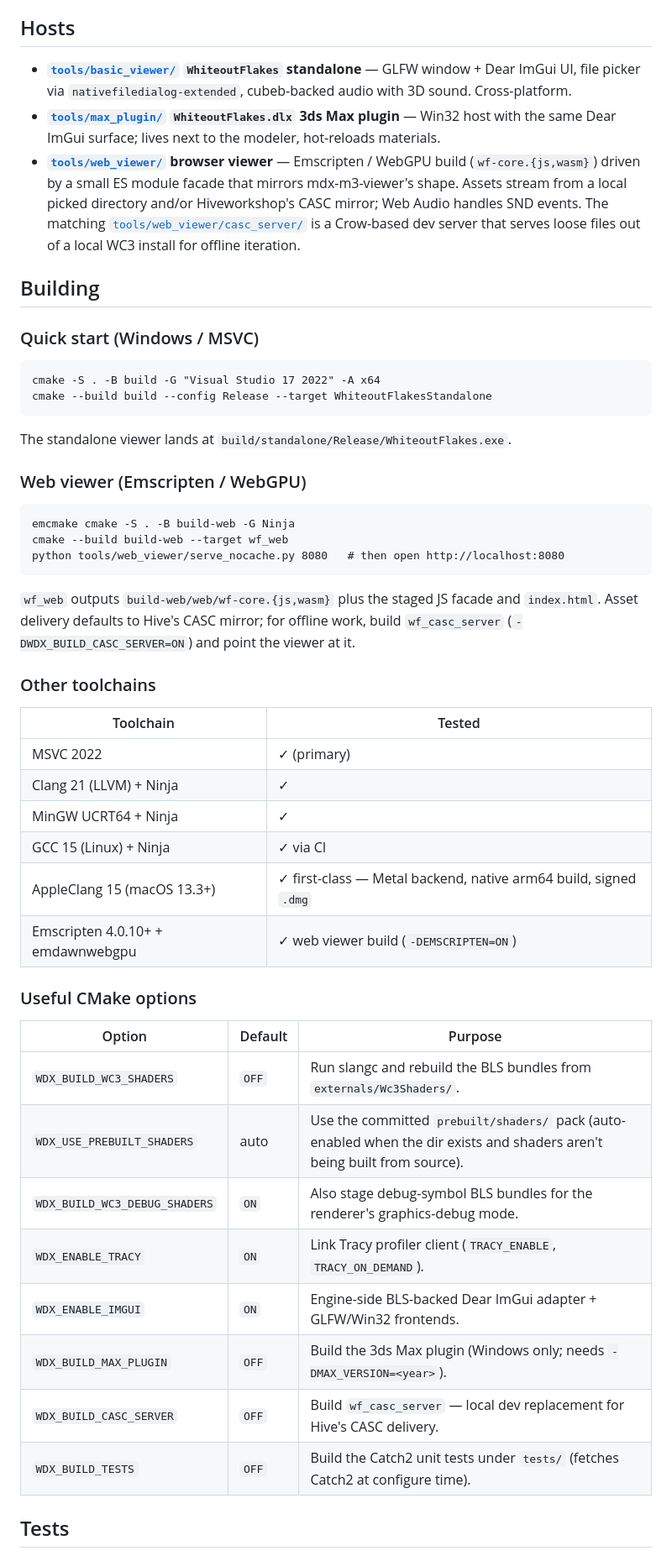
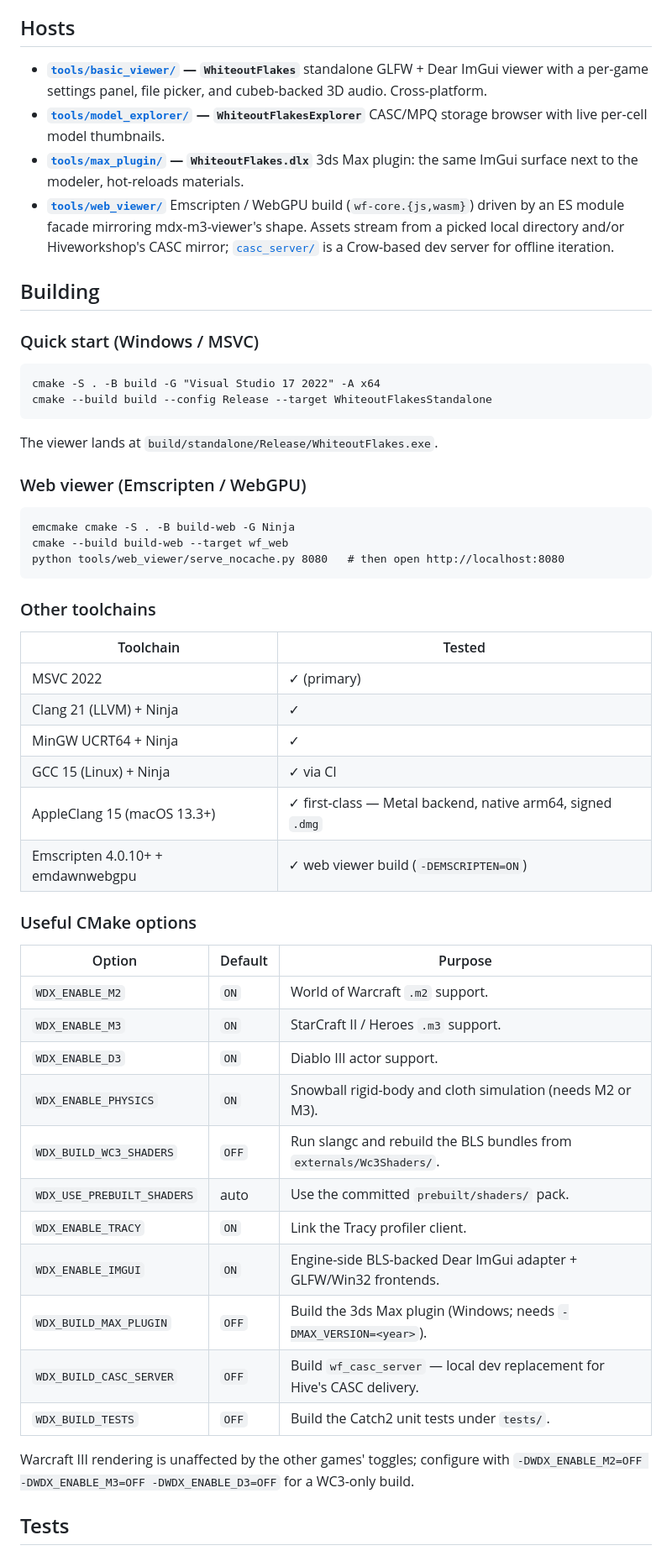
Before and after one commit to FernandoS27/WhiteoutFlakes, a Markdown page: README.md, the part around one of its changes. Shown at 84% size. GitHub-like rendering.

````diff
--- a/README.md
+++ b/README.md
@@ -101,17 +100,18 @@ fresh clone can render without installing the Slang toolchain.
 
 ## Hosts
 
-- **[`tools/basic_viewer/`](tools/basic_viewer/) `WhiteoutFlakes` standalone** — GLFW window + Dear ImGui UI, file picker via
-  `nativefiledialog-extended`, cubeb-backed audio with 3D sound. Cross-platform.
-- **[`tools/max_plugin/`](tools/max_plugin/) `WhiteoutFlakes.dlx` 3ds Max plugin** — Win32 host with the same Dear
-  ImGui surface; lives next to the modeler, hot-reloads materials.
-- **[`tools/web_viewer/`](tools/web_viewer/) browser viewer** — Emscripten / WebGPU build (`wf-core.{js,wasm}`)
-  driven by a small ES module facade that mirrors mdx-m3-viewer's shape.
-  Assets stream from a local picked directory and/or Hiveworkshop's CASC
-  mirror; Web Audio handles SND events. The matching
-  [`tools/web_viewer/casc_server/`](tools/web_viewer/casc_server/) is a
-  Crow-based dev server that serves loose files out of a local WC3 install
-  for offline iteration.
+- **[`tools/basic_viewer/`](tools/basic_viewer/) — `WhiteoutFlakes`** standalone
+  GLFW + Dear ImGui viewer with a per-game settings panel, file picker, and
+  cubeb-backed 3D audio. Cross-platform.
+- **[`tools/model_explorer/`](tools/model_explorer/) — `WhiteoutFlakesExplorer`**
+  CASC/MPQ storage browser with live per-cell model thumbnails.
+- **[`tools/max_plugin/`](tools/max_plugin/) — `WhiteoutFlakes.dlx`** 3ds Max
+  plugin: the same ImGui surface next to the modeler, hot-reloads materials.
+- **[`tools/web_viewer/`](tools/web_viewer/)** Emscripten / WebGPU build
+  (`wf-core.{js,wasm}`) driven by an ES module facade mirroring mdx-m3-viewer's
+  shape. Assets stream from a picked local directory and/or Hiveworkshop's CASC
+  mirror; [`casc_server/`](tools/web_viewer/casc_server/) is a Crow-based dev
+  server for offline iteration.
 
 ## Building
 
@@ -122,7 +122,7 @@ cmake -S . -B build -G "Visual Studio 17 2022" -A x64
 cmake --build build --config Release --target WhiteoutFlakesStandalone
 ```
 
-The standalone viewer lands at `build/standalone/Release/WhiteoutFlakes.exe`.
+The viewer lands at `build/standalone/Release/WhiteoutFlakes.exe`.
 
 ### Web viewer (Emscripten / WebGPU)
 
@@ -132,11 +132,6 @@ cmake --build build-web --target wf_web
 python tools/web_viewer/serve_nocache.py 8080   # then open http://localhost:8080
 ```
 
-`wf_web` outputs `build-web/web/wf-core.{js,wasm}` plus the staged JS facade
-and `index.html`. Asset delivery defaults to Hive's CASC mirror; for offline
-work, build `wf_casc_server` (`-DWDX_BUILD_CASC_SERVER=ON`) and point the
-viewer at it.
-
 ### Other toolchains
 
 | Toolchain | Tested |
@@ -145,21 +140,28 @@ viewer at it.
 | Clang 21 (LLVM) + Ninja | ✓ |
 | MinGW UCRT64 + Ninja | ✓ |
 | GCC 15 (Linux) + Ninja | ✓ via CI |
-| AppleClang 15 (macOS 13.3+) | ✓ first-class — Metal backend, native arm64 build, signed `.dmg` |
+| AppleClang 15 (macOS 13.3+) | ✓ first-class — Metal backend, native arm64, signed `.dmg` |
 | Emscripten 4.0.10+ + emdawnwebgpu | ✓ web viewer build (`-DEMSCRIPTEN=ON`) |
 
 ### Useful CMake options
 
 | Option | Default | Purpose |
 | --- | --- | --- |
+| `WDX_ENABLE_M2`                | `ON`  | World of Warcraft `.m2` support. |
+| `WDX_ENABLE_M3`                | `ON`  | StarCraft II / Heroes `.m3` support. |
+| `WDX_ENABLE_D3`                | `ON`  | Diablo III actor support. |
+| `WDX_ENABLE_PHYSICS`           | `ON`  | Snowball rigid-body and cloth simulation (needs M2 or M3). |
 | `WDX_BUILD_WC3_SHADERS`        | `OFF` | Run slangc and rebuild the BLS bundles from `externals/Wc3Shaders/`. |
-| `WDX_USE_PREBUILT_SHADERS`     | auto  | Use the committed `prebuilt/shaders/` pack (auto-enabled when the dir exists and shaders aren't being built from source). |
-| `WDX_BUILD_WC3_DEBUG_SHADERS`  | `ON`  | Also stage debug-symbol BLS bundles for the renderer's graphics-debug mode. |
-| `WDX_ENABLE_TRACY`             | `ON`  | Link Tracy profiler client (`TRACY_ENABLE`, `TRACY_ON_DEMAND`). |
+| `WDX_USE_PREBUILT_SHADERS`     | auto  | Use the committed `prebuilt/shaders/` pack. |
+| `WDX_ENABLE_TRACY`             | `ON`  | Link the Tracy profiler client. |
 | `WDX_ENABLE_IMGUI`             | `ON`  | Engine-side BLS-backed Dear ImGui adapter + GLFW/Win32 frontends. |
-| `WDX_BUILD_MAX_PLUGIN`         | `OFF` | Build the 3ds Max plugin (Windows only; needs `-DMAX_VERSION=<year>`). |
+| `WDX_BUILD_MAX_PLUGIN`         | `OFF` | Build the 3ds Max plugin (Windows; needs `-DMAX_VERSION=<year>`). |
 | `WDX_BUILD_CASC_SERVER`        | `OFF` | Build `wf_casc_server` — local dev replacement for Hive's CASC delivery. |
-| `WDX_BUILD_TESTS`              | `OFF` | Build the Catch2 unit tests under `tests/` (fetches Catch2 at configure time). |
+| `WDX_BUILD_TESTS`              | `OFF` | Build the Catch2 unit tests under `tests/`. |
+
+Warcraft III rendering is unaffected by the other games' toggles; configure with
+`-DWDX_ENABLE_M2=OFF -DWDX_ENABLE_M3=OFF -DWDX_ENABLE_D3=OFF` for a WC3-only
+build.
 
 ## Tests
 
````
Also changed, not shown: other parts of README.md (+80 -91 lines).
